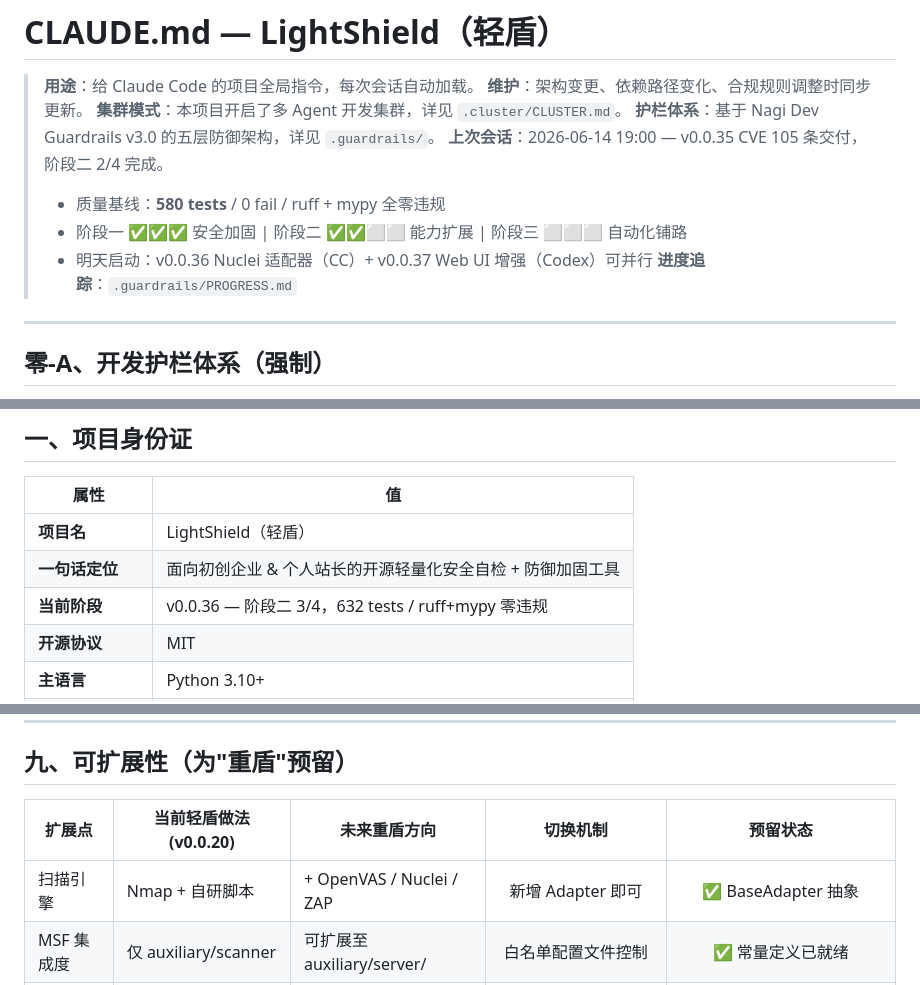
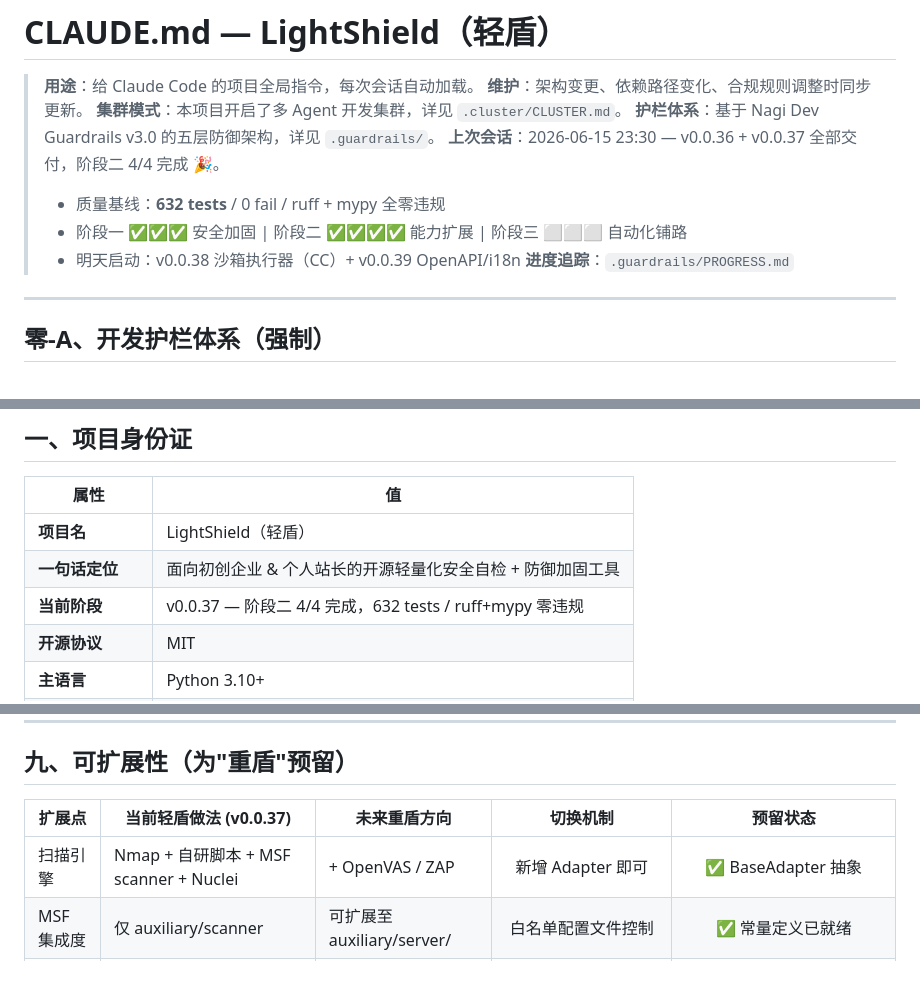
Before and after one commit to Nagi-226/LightShield, a Markdown page: CLAUDE.md, 3 parts joined by grey strips. GitHub-like rendering.

Commit message:
@ chore: sync CLAUDE.md + PROGRESS.md to v0.0.37 current state
- CLAUDE.md: session header, version iron law, scalability table updated
- PROGRESS.md: fix v0.0.20 audit entry old version ref (0.1.0/0.2.0 → v0.0.10/v0.0.20)

Co-Authored-By: Claude <noreply@anthropic.com>
@

```diff
--- a/CLAUDE.md
+++ b/CLAUDE.md
@@ -4,10 +4,10 @@
 > **维护**：架构变更、依赖路径变化、合规规则调整时同步更新。
 > **集群模式**：本项目开启了多 Agent 开发集群，详见 `.cluster/CLUSTER.md`。
 > **护栏体系**：基于 Nagi Dev Guardrails v3.0 的五层防御架构，详见 `.guardrails/`。
-> **上次会话**：2026-06-14 19:00 — v0.0.35 CVE 105 条交付，阶段二 2/4 完成。
->   - 质量基线：**580 tests** / 0 fail / ruff + mypy 全零违规
->   - 阶段一 ✅✅✅ 安全加固 | 阶段二 ✅✅⬜⬜ 能力扩展 | 阶段三 ⬜⬜⬜ 自动化铺路
->   - 明天启动：v0.0.36 Nuclei 适配器（CC）+ v0.0.37 Web UI 增强（Codex）可并行
+> **上次会话**：2026-06-15 23:30 — v0.0.36 + v0.0.37 全部交付，阶段二 4/4 完成 🎉。
+>   - 质量基线：**632 tests** / 0 fail / ruff + mypy 全零违规
+>   - 阶段一 ✅✅✅ 安全加固 | 阶段二 ✅✅✅✅ 能力扩展 | 阶段三 ⬜⬜⬜ 自动化铺路
+>   - 明天启动：v0.0.38 沙箱执行器（CC）+ v0.0.39 OpenAPI/i18n
 > **进度追踪**：`.guardrails/PROGRESS.md`
 
 ---
@@ -96,7 +96,7 @@ Gate E: 回归验证   → QoderWork VM 中 smoke test
 |------|-----|
 | **项目名** | LightShield（轻盾） |
 | **一句话定位** | 面向初创企业 & 个人站长的开源轻量化安全自检 + 防御加固工具 |
-| **当前阶段** | v0.0.36 — 阶段二 3/4，632 tests / ruff+mypy 零违规 |
+| **当前阶段** | v0.0.37 — 阶段二 4/4 完成，632 tests / ruff+mypy 零违规 |
 | **开源协议** | MIT |
 | **主语言** | Python 3.10+ |
 | **辅助语言** | Shell（部署脚本）、PowerShell（Windows 适配） |
@@ -460,9 +460,9 @@ Phase 10: 合规审计           → 全量代码审查
 
 ## 九、可扩展性（为"重盾"预留）
 
-| 扩展点 | 当前轻盾做法 (v0.0.20) | 未来重盾方向 | 切换机制 | 预留状态 |
+| 扩展点 | 当前轻盾做法 (v0.0.37) | 未来重盾方向 | 切换机制 | 预留状态 |
 |--------|------------------------|-------------|:--:|:--:|
-| 扫描引擎 | Nmap + 自研脚本 | + OpenVAS / Nuclei / ZAP | 新增 Adapter 即可 | ✅ BaseAdapter 抽象 |
+| 扫描引擎 | Nmap + 自研脚本 + MSF scanner + Nuclei | + OpenVAS / ZAP | 新增 Adapter 即可 | ✅ BaseAdapter 抽象 |
 | MSF 集成度 | 仅 auxiliary/scanner | 可扩展至 auxiliary/server/ | 白名单配置文件控制 | ✅ 常量定义已就绪 |
 | 规则引擎 | 本地 JSON | + 远程规则订阅 / STIX/TAXII | 数据源接口抽象 | ✅ engine.py 可插拔 |
 | 报告格式 | Markdown/纯文本 | + PDF/HTML/JSON API | 报告渲染器可插拔 | ✅ reporter 可扩展 |
```
Also changed, not shown: other parts of CLAUDE.md (+1 -1 lines), .guardrails/PROGRESS.md (+1 -1 lines).
